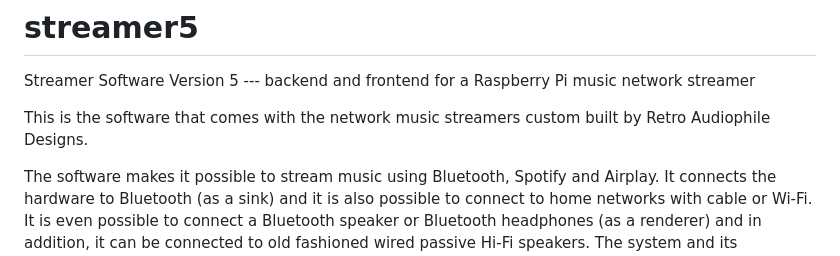
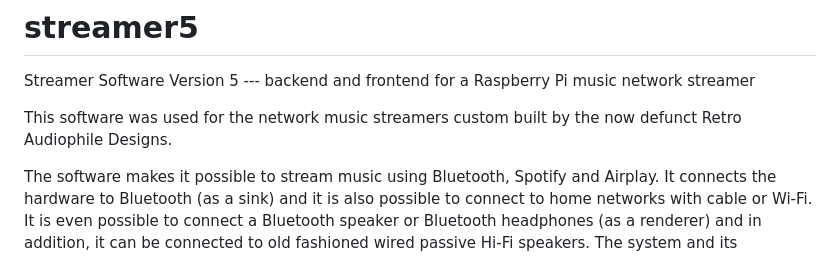
Before and after one commit to Callenberg/streamer5, a Markdown page: README.md, the part around the change. Drawn GitHub-style.

Commit message:
Revise description of Retro Audiophile Designs
Updated description to reflect the status of Retro Audiophile Designs.

```diff
--- a/README.md
+++ b/README.md
@@ -2,7 +2,7 @@
 
 Streamer Software Version 5 --- backend and frontend for a Raspberry Pi music network streamer
 
-This is the software that comes with the network music streamers custom built by Retro Audiophile Designs.
+This software was used for the network music streamers custom built by the now defunct Retro Audiophile Designs.
 
 The software makes it possible to stream music using Bluetooth, Spotify and Airplay. It connects the hardware to Bluetooth (as a sink) and it is also possible to connect to home networks with cable or Wi-Fi. It is even possible to connect a Bluetooth speaker or Bluetooth headphones (as a renderer) and in addition, it can be connected to old fashioned wired passive Hi-Fi speakers. The system and its connections are managed by a web interface.
 
```
